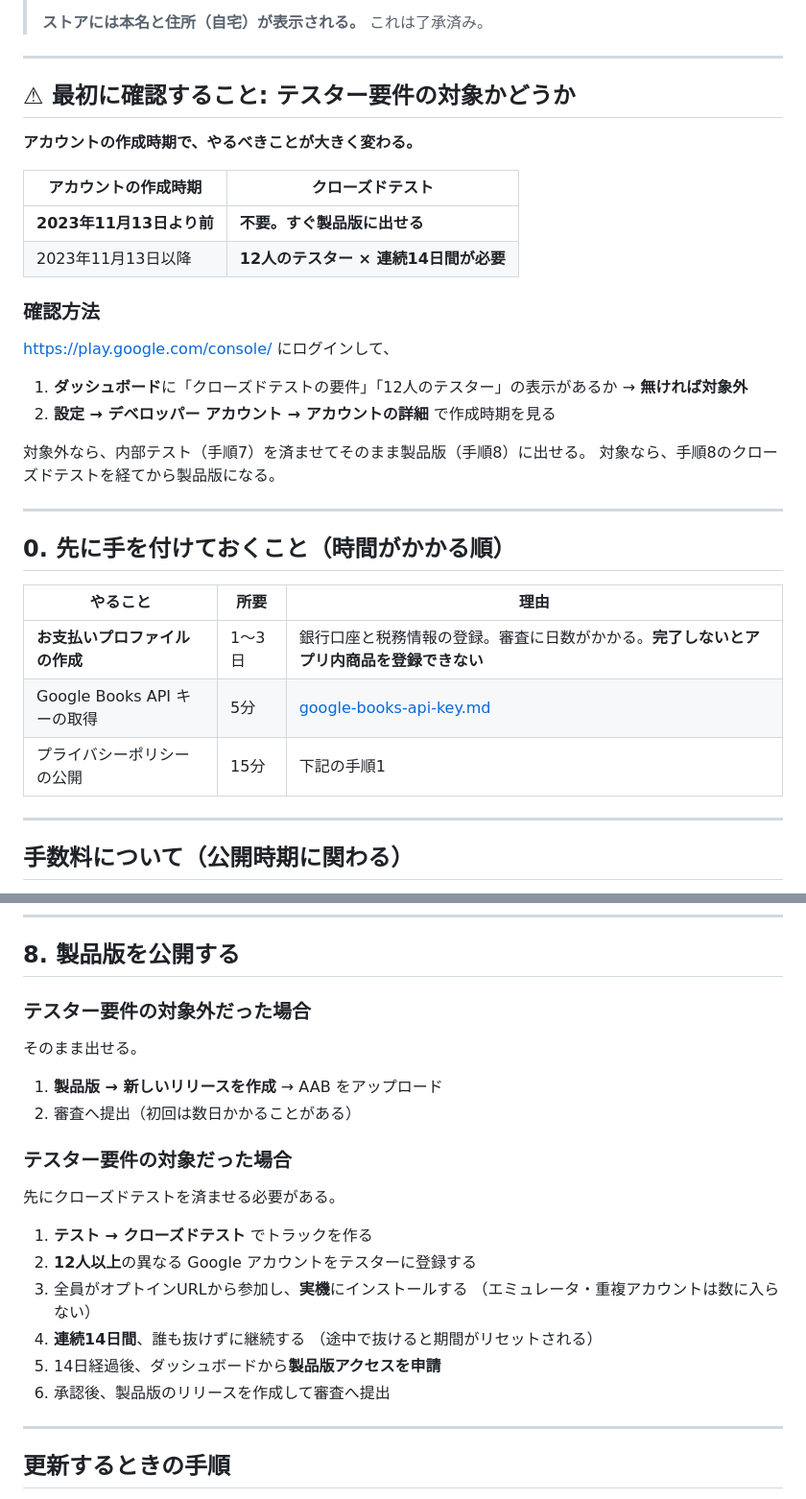
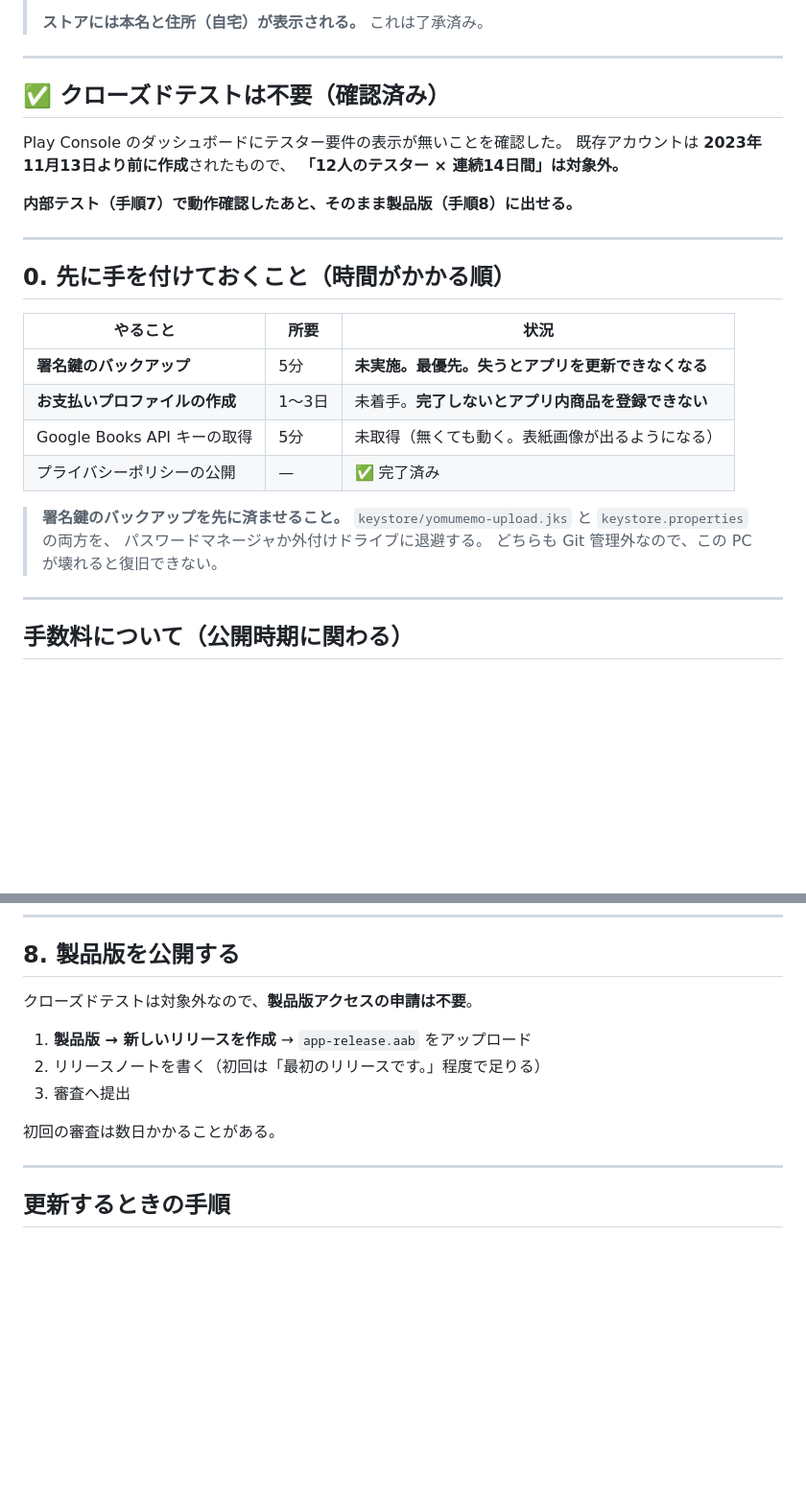
Before and after one commit to kawamonn91/yomumemo, a Markdown page: docs/play-console-checklist.md, 2 parts joined by grey strips. Shown at 96% size. Drawn GitHub-style; blank space fills up the shorter version.

Commit message:
クローズドテスト対象外を確認、手順書を最終形に
Play Console のダッシュボードにテスター要件の表示が無いことを確認した。
既存アカウントは2023年11月13日より前に作成されたもので、
「12人のテスター×連続14日間」は対象外。内部テストで動作確認したあと、
そのまま製品版に出せる。

手順書から要件の分岐を取り除き、製品版の節も単線にした。
先に手を付けるべきことの表も現状に合わせ、署名鍵のバックアップを
最優先として最上段に置いた。プライバシーポリシーは完了済みとした。

Co-Authored-By: Claude Opus 5 <noreply@anthropic.com>

```diff
--- a/docs/play-console-checklist.md
+++ b/docs/play-console-checklist.md
@@ -14,35 +14,29 @@
 
 ---
 
-## ⚠ 最初に確認すること: テスター要件の対象かどうか
+## ✅ クローズドテストは不要（確認済み）
 
-**アカウントの作成時期で、やるべきことが大きく変わる。**
+Play Console のダッシュボードにテスター要件の表示が無いことを確認した。
+既存アカウントは **2023年11月13日より前に作成**されたもので、
+**「12人のテスター × 連続14日間」は対象外。**
 
-| アカウントの作成時期 | クローズドテスト |
-|---|---|
-| **2023年11月13日より前** | **不要。すぐ製品版に出せる** |
-| 2023年11月13日以降 | **12人のテスター × 連続14日間が必要** |
-
-### 確認方法
-
-<https://play.google.com/console/> にログインして、
-
-1. **ダッシュボード**に「クローズドテストの要件」「12人のテスター」の表示があるか
-   → **無ければ対象外**
-2. **設定 → デベロッパー アカウント → アカウントの詳細** で作成時期を見る
-
-対象外なら、内部テスト（手順7）を済ませてそのまま製品版（手順8）に出せる。
-対象なら、手順8のクローズドテストを経てから製品版になる。
+**内部テスト（手順7）で動作確認したあと、そのまま製品版（手順8）に出せる。**
 
 ---
 
 ## 0. 先に手を付けておくこと（時間がかかる順）
 
-| やること | 所要 | 理由 |
+| やること | 所要 | 状況 |
 |---|---|---|
-| **お支払いプロファイルの作成** | 1〜3日 | 銀行口座と税務情報の登録。審査に日数がかかる。**完了しないとアプリ内商品を登録できない** |
-| Google Books API キーの取得 | 5分 | [google-books-api-key.md](google-books-api-key.md) |
-| プライバシーポリシーの公開 | 15分 | 下記の手順1 |
+| **署名鍵のバックアップ** | 5分 | **未実施。最優先。失うとアプリを更新できなくなる** |
+| **お支払いプロファイルの作成** | 1〜3日 | 未着手。**完了しないとアプリ内商品を登録できない** |
+| Google Books API キーの取得 | 5分 | 未取得（無くても動く。表紙画像が出るようになる） |
+| プライバシーポリシーの公開 | — | ✅ 完了済み |
+
+> **署名鍵のバックアップを先に済ませること。**
+> `keystore/yomumemo-upload.jks` と `keystore.properties` の両方を、
+> パスワードマネージャか外付けドライブに退避する。
+> どちらも Git 管理外なので、この PC が壊れると復旧できない。
 
 ---
 
@@ -215,25 +209,13 @@ keytool -list -v -keystore keystore/yomumemo-upload.jks -alias yomumemo-upload
 
 ## 8. 製品版を公開する
 
-### テスター要件の対象外だった場合
+クローズドテストは対象外なので、**製品版アクセスの申請は不要**。
 
-そのまま出せる。
+1. **製品版 → 新しいリリースを作成** → `app-release.aab` をアップロード
+2. リリースノートを書く（初回は「最初のリリースです。」程度で足りる）
+3. 審査へ提出
 
-1. **製品版 → 新しいリリースを作成** → AAB をアップロード
-2. 審査へ提出（初回は数日かかることがある）
-
-### テスター要件の対象だった場合
-
-先にクローズドテストを済ませる必要がある。
-
-1. **テスト → クローズドテスト** でトラックを作る
-2. **12人以上**の異なる Google アカウントをテスターに登録する
-3. 全員がオプトインURLから参加し、**実機**にインストールする
-   （エミュレータ・重複アカウントは数に入らない）
-4. **連続14日間**、誰も抜けずに継続する
-   （途中で抜けると期間がリセットされる）
-5. 14日経過後、ダッシュボードから**製品版アクセスを申請**
-6. 承認後、製品版のリリースを作成して審査へ提出
+初回の審査は数日かかることがある。
 
 ---
 
```
